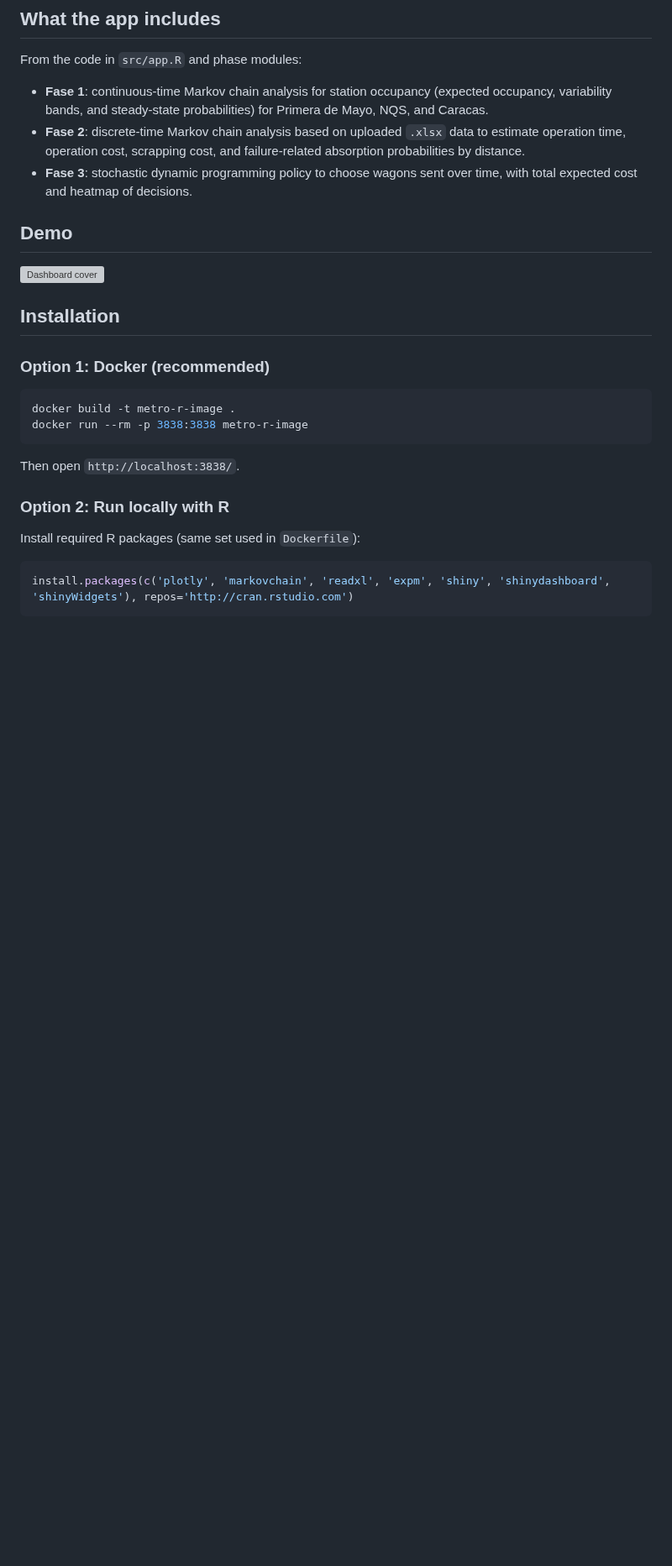
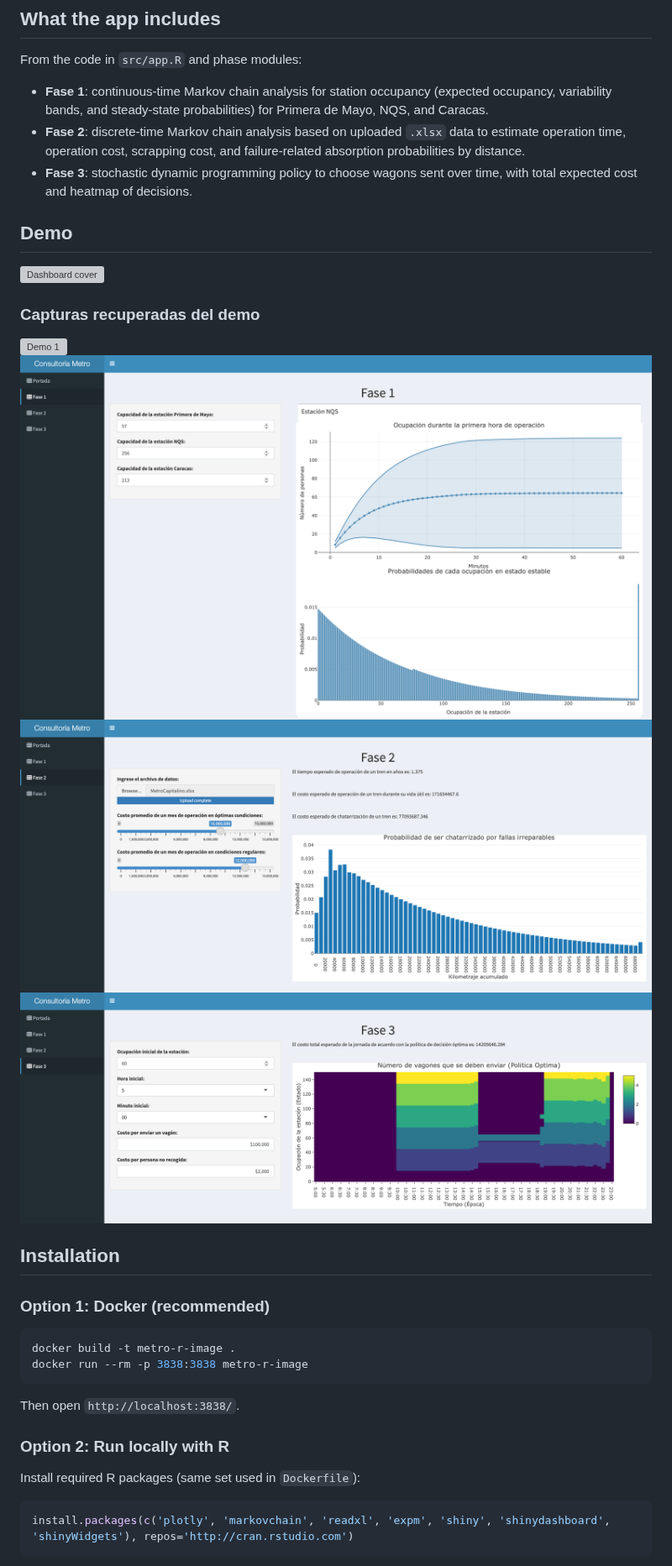
Before and after one commit to jsurrea/metro-bogota, a Markdown page: README.md, the part around the change. Shown at 84% size. Rendered like a GitHub page; pictures changed too: docs/assets/demo/demo-2.png (added), docs/assets/demo/demo-3.png (added), docs/assets/demo/demo-4.png (added); blank space fills up the shorter version; grey boxes are pictures that could not be loaded.

Commit message:
feat: restore demo images and enhance pages site visuals
Co-authored-by: jsurrea <68788933+jsurrea@users.noreply.github.com>
Agent-Logs-Url: https://github.com/jsurrea/metro-bogota/sessions/de68e5d1-1555-4ac8-888b-39e3de7429cd

```diff
--- a/README.md
+++ b/README.md
@@ -20,6 +20,13 @@ From the code in `src/app.R` and phase modules:
 ## Demo
 
 ![Dashboard cover](src/www/image.jpeg)
+
+### Capturas recuperadas del demo
+
+![Demo 1](docs/assets/demo/demo-1.png)
+![Demo 2](docs/assets/demo/demo-2.png)
+![Demo 3](docs/assets/demo/demo-3.png)
+![Demo 4](docs/assets/demo/demo-4.png)
 
 ## Installation
 
```
Also changed, not shown: 3 other files.
